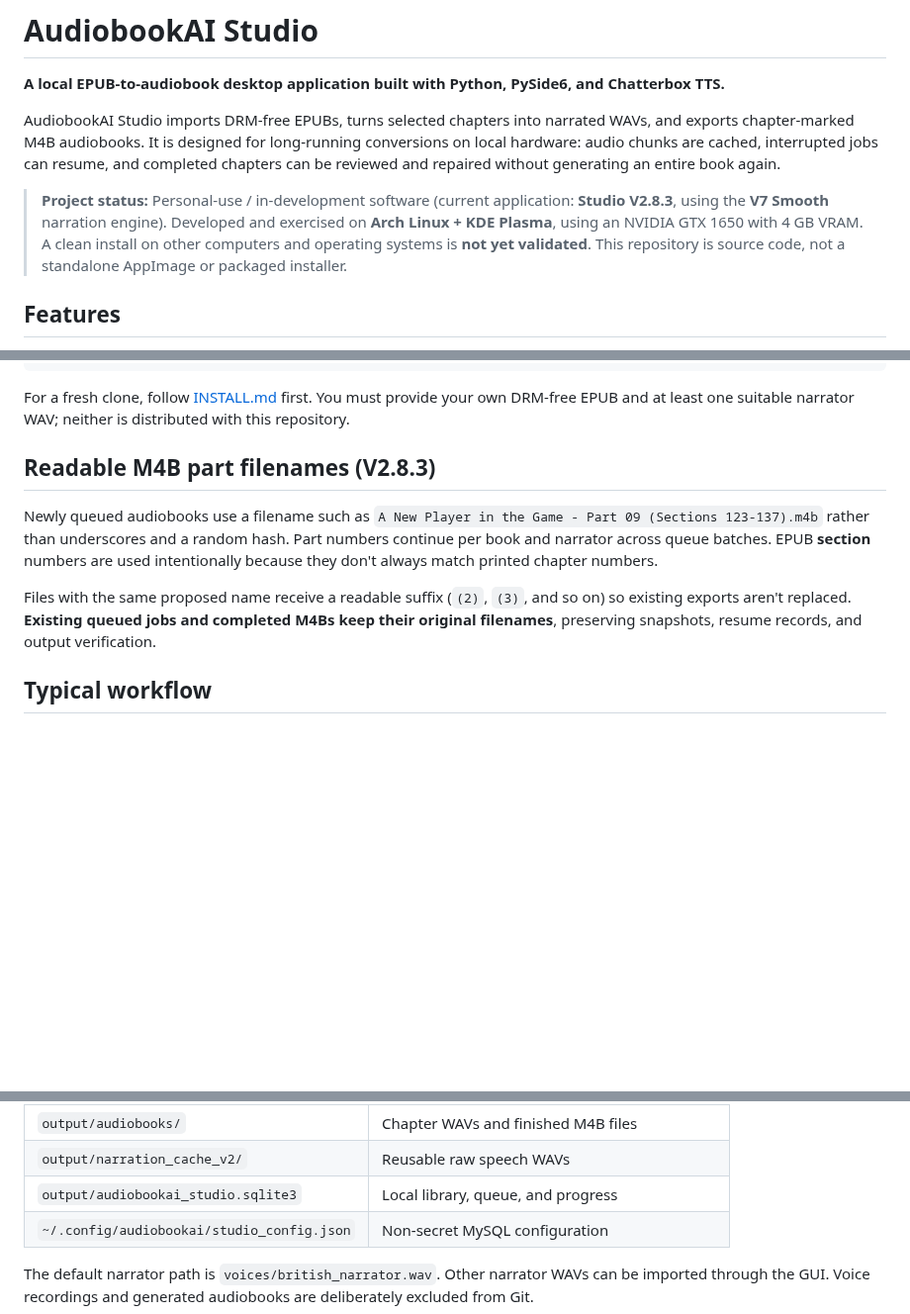
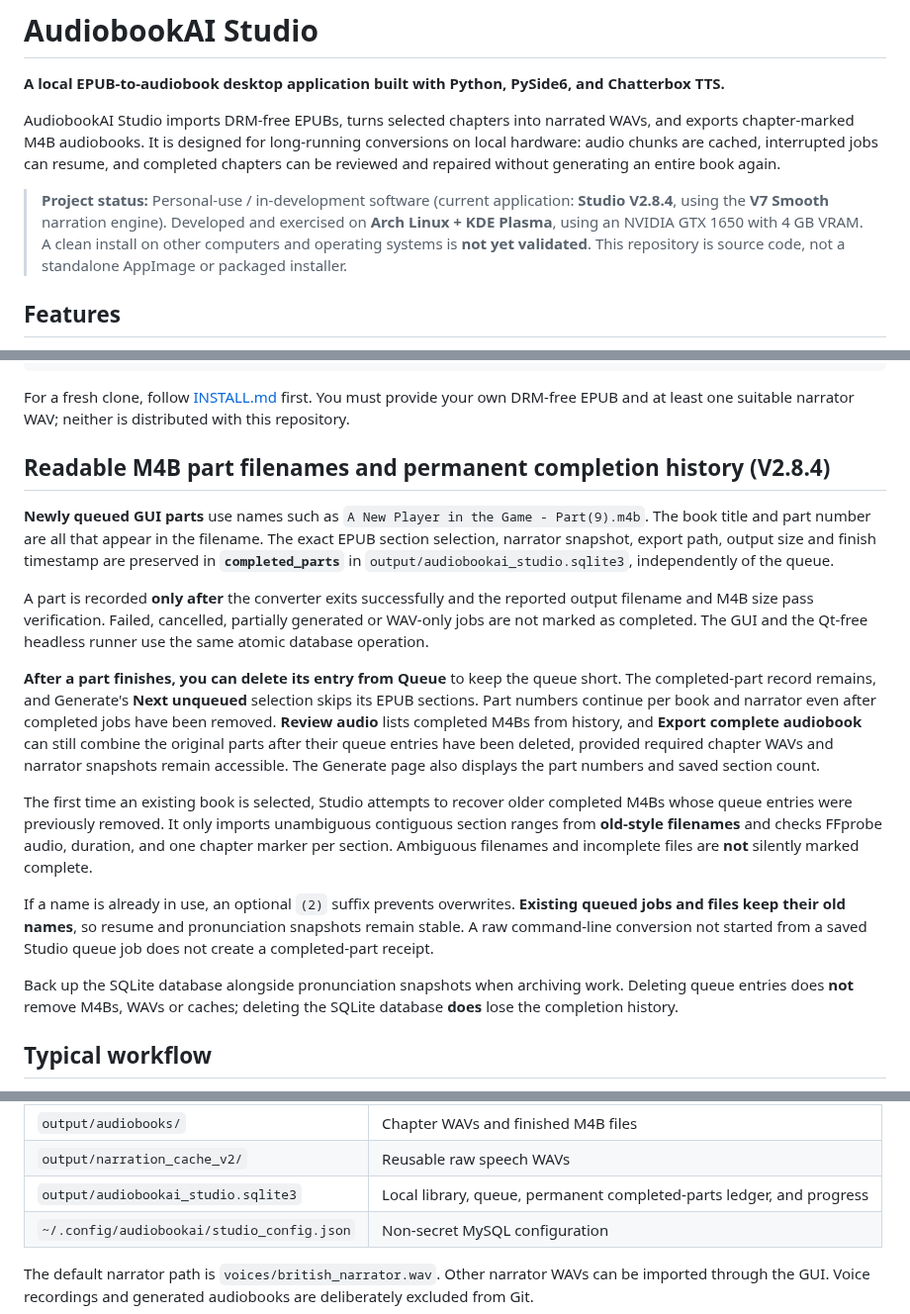
Before and after one commit to howellg/AudiobookAI, a Markdown page: README.md, 3 parts joined by grey strips. Shown at 99% size. Drawn GitHub-style; blank space fills up the shorter version.

Commit message:
Document safe queue cleanup, permanent completed history and Part(n) filenames

```diff
--- a/README.md
+++ b/README.md
@@ -4,7 +4,7 @@
 
 AudiobookAI Studio imports DRM-free EPUBs, turns selected chapters into narrated WAVs, and exports chapter-marked M4B audiobooks. It is designed for long-running conversions on local hardware: audio chunks are cached, interrupted jobs can resume, and completed chapters can be reviewed and repaired without generating an entire book again.
 
-> **Project status:** Personal-use / in-development software (current application: **Studio V2.8.3**, using the **V7 Smooth** narration engine). Developed and exercised on **Arch Linux + KDE Plasma**, using an NVIDIA GTX 1650 with 4 GB VRAM. A clean install on other computers and operating systems is **not yet validated**. This repository is source code, not a standalone AppImage or packaged installer.
+> **Project status:** Personal-use / in-development software (current application: **Studio V2.8.4**, using the **V7 Smooth** narration engine). Developed and exercised on **Arch Linux + KDE Plasma**, using an NVIDIA GTX 1650 with 4 GB VRAM. A clean install on other computers and operating systems is **not yet validated**. This repository is source code, not a standalone AppImage or packaged installer.
 
 ## Features
 
@@ -39,18 +39,42 @@ python scripts/audiobook_gui_v2.py
 
 For a fresh clone, follow [INSTALL.md](INSTALL.md) first. You must provide your own DRM-free EPUB and at least one suitable narrator WAV; neither is distributed with this repository.
 
-## Readable M4B part filenames (V2.8.3)
+## Readable M4B part filenames and permanent completion history (V2.8.4)
 
-Newly queued audiobooks use a filename such as
-`A New Player in the Game - Part 09 (Sections 123-137).m4b` rather than
-underscores and a random hash. Part numbers continue per book and narrator
-across queue batches. EPUB **section** numbers are used intentionally because
-they don't always match printed chapter numbers.
+**Newly queued GUI parts** use names such as `A New Player in the Game - Part(9).m4b`.
+The book title and part number are all that appear in the filename. The exact
+EPUB section selection, narrator snapshot, export path, output size and finish
+timestamp are preserved in **`completed_parts`** in
+`output/audiobookai_studio.sqlite3`, independently of the queue.
 
-Files with the same proposed name receive a readable suffix (`(2)`, `(3)`,
-and so on) so existing exports aren't replaced. **Existing queued jobs and
-completed M4Bs keep their original filenames**, preserving snapshots, resume
-records, and output verification.
+A part is recorded **only after** the converter exits successfully and the
+reported output filename and M4B size pass verification. Failed, cancelled,
+partially generated or WAV-only jobs are not marked as completed. The GUI and
+the Qt-free headless runner use the same atomic database operation.
+
+**After a part finishes, you can delete its entry from Queue** to keep the
+queue short. The completed-part record remains, and Generate's **Next unqueued**
+selection skips its EPUB sections. Part numbers continue per book and narrator
+even after completed jobs have been removed. **Review audio** lists completed
+M4Bs from history, and **Export complete audiobook** can still combine the
+original parts after their queue entries have been deleted, provided required
+chapter WAVs and narrator snapshots remain accessible. The Generate page
+also displays the part numbers and saved section count.
+
+The first time an existing book is selected, Studio attempts to recover
+older completed M4Bs whose queue entries were previously removed. It only
+imports unambiguous contiguous section ranges from **old-style filenames**
+and checks FFprobe audio, duration, and one chapter marker per section.
+Ambiguous filenames and incomplete files are **not** silently marked complete.
+
+If a name is already in use, an optional `(2)` suffix prevents overwrites.
+**Existing queued jobs and files keep their old names**, so resume and
+pronunciation snapshots remain stable. A raw command-line conversion not
+started from a saved Studio queue job does not create a completed-part receipt.
+
+Back up the SQLite database alongside pronunciation snapshots when archiving
+work. Deleting queue entries does **not** remove M4Bs, WAVs or caches; deleting
+the SQLite database **does** lose the completion history.
 
 ## Typical workflow
 
@@ -124,7 +148,7 @@ The following are **runtime directories**, not part of the GitHub source distrib
 | `voices/` | Your narrator WAVs and hidden voice snapshots |
 | `output/audiobooks/` | Chapter WAVs and finished M4B files |
 | `output/narration_cache_v2/` | Reusable raw speech WAVs |
-| `output/audiobookai_studio.sqlite3` | Local library, queue, and progress |
+| `output/audiobookai_studio.sqlite3` | Local library, queue, permanent completed-parts ledger, and progress |
 | `~/.config/audiobookai/studio_config.json` | Non-secret MySQL configuration |
 
 The default narrator path is `voices/british_narrator.wav`. Other narrator WAVs can be imported through the GUI. Voice recordings and generated audiobooks are deliberately excluded from Git.
```
